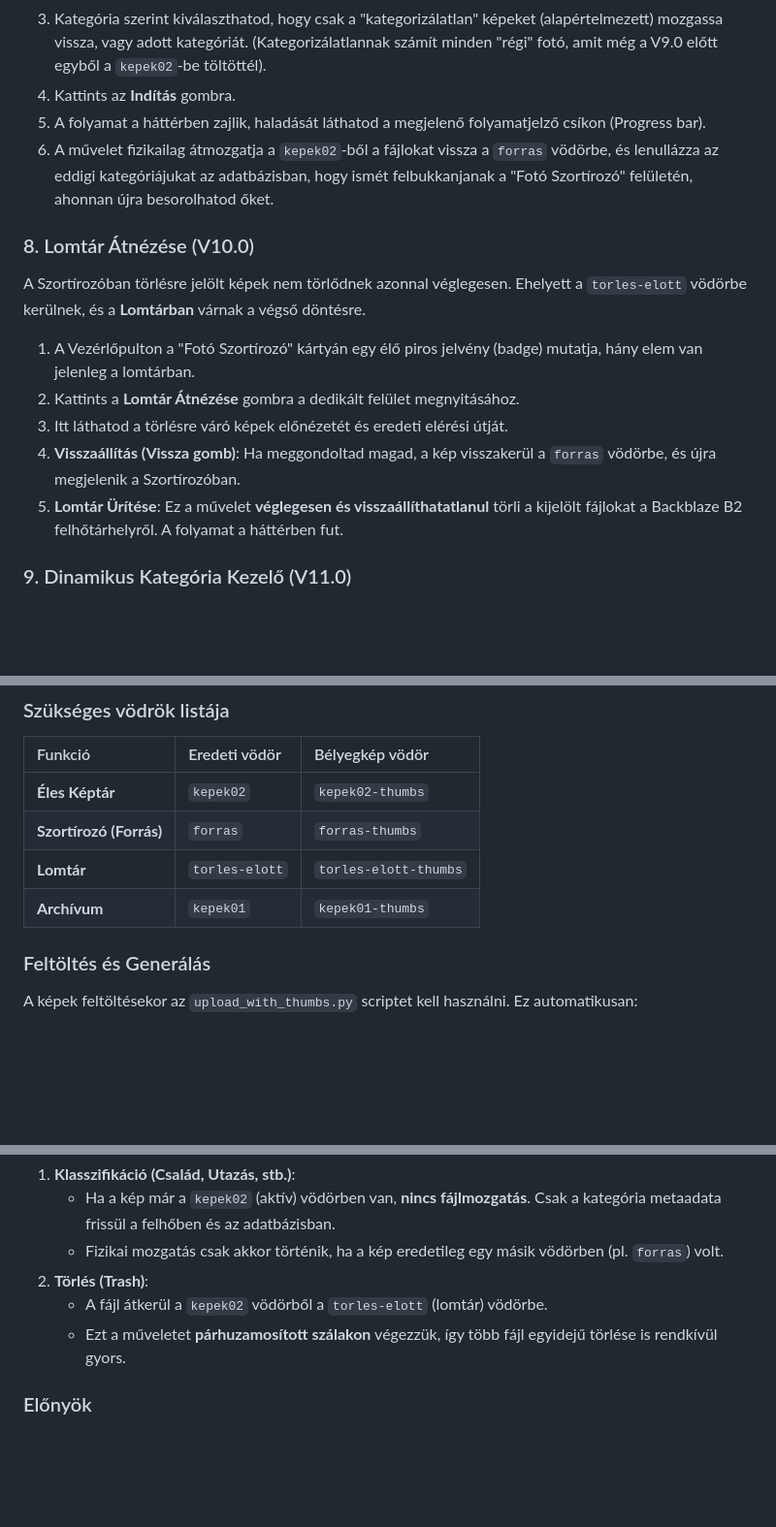
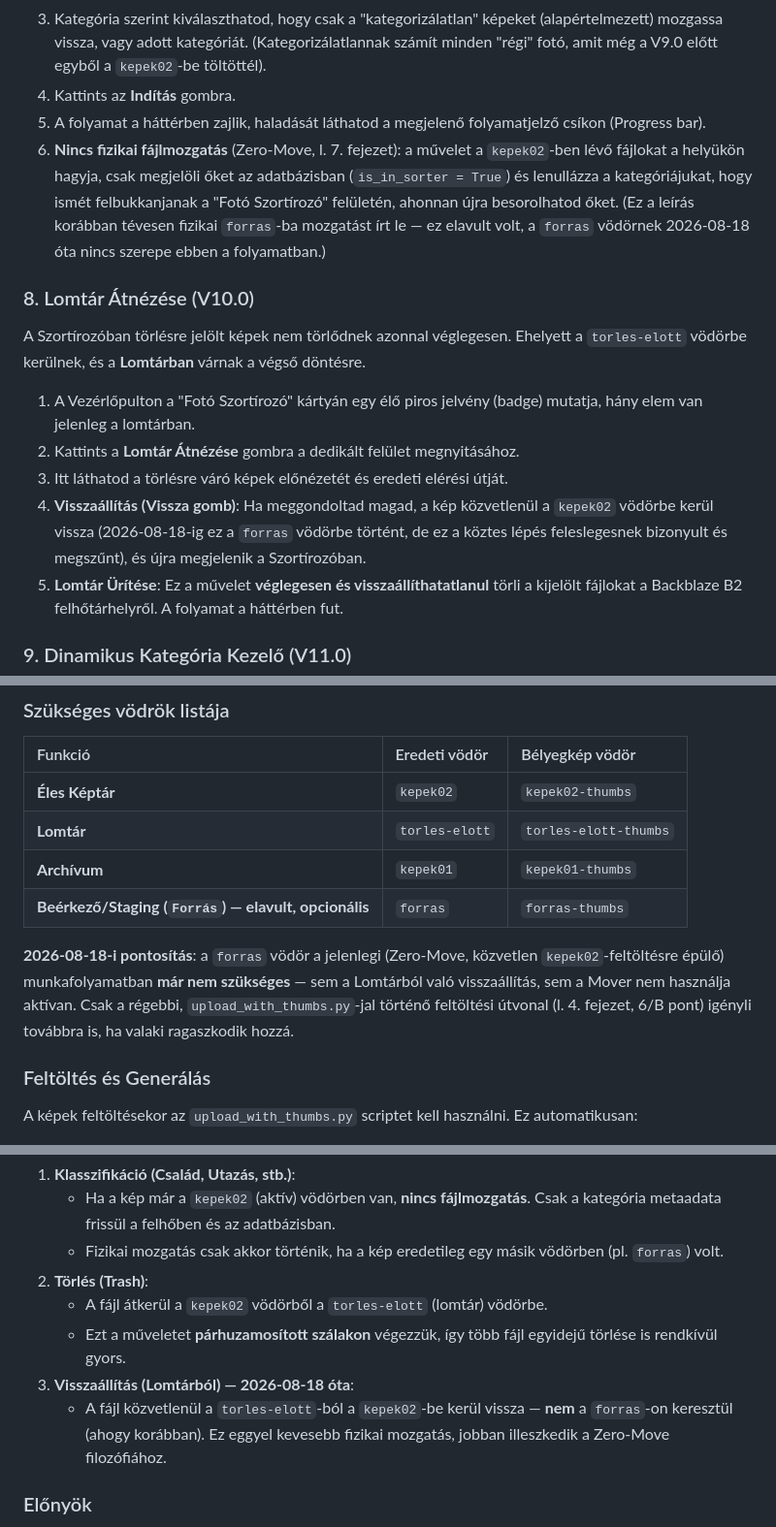
Before and after one commit to TTTZsolt/google-photos-slideshow, a Markdown page: DOKUMENTACIO.md, 3 parts joined by grey strips. Shown at 97% size. GitHub-like rendering; blank space fills up the shorter version.

```diff
--- a/DOKUMENTACIO.md
+++ b/DOKUMENTACIO.md
@@ -119,14 +119,14 @@ Ha egy korábbi mappát vagy kategória nélküli (régi) képeket szeretnél ú
 3. Kategória szerint kiválaszthatod, hogy csak a "kategorizálatlan" képeket (alapértelmezett) mozgassa vissza, vagy adott kategóriát. (Kategorizálatlannak számít minden "régi" fotó, amit még a V9.0 előtt egyből a `kepek02`-be töltöttél).
 4. Kattints az **Indítás** gombra.
 5. A folyamat a háttérben zajlik, haladását láthatod a megjelenő folyamatjelző csíkon (Progress bar).
-6. A művelet fizikailag átmozgatja a `kepek02`-ből a fájlokat vissza a `forras` vödörbe, és lenullázza az eddigi kategóriájukat az adatbázisban, hogy ismét felbukkanjanak a "Fotó Szortírozó" felületén, ahonnan újra besorolhatod őket.
+6. **Nincs fizikai fájlmozgatás** (Zero-Move, l. 7. fejezet): a művelet a `kepek02`-ben lévő fájlokat a helyükön hagyja, csak megjelöli őket az adatbázisban (`is_in_sorter = True`) és lenullázza a kategóriájukat, hogy ismét felbukkanjanak a "Fotó Szortírozó" felületén, ahonnan újra besorolhatod őket. (Ez a leírás korábban tévesen fizikai `forras`-ba mozgatást írt le — ez elavult volt, a `forras` vödörnek 2026-08-18 óta nincs szerepe ebben a folyamatban.)
 
 ### 8. Lomtár Átnézése (V10.0)
 A Szortírozóban törlésre jelölt képek nem törlődnek azonnal véglegesen. Ehelyett a `torles-elott` vödörbe kerülnek, és a **Lomtárban** várnak a végső döntésre.
 1. A Vezérlőpulton a "Fotó Szortírozó" kártyán egy élő piros jelvény (badge) mutatja, hány elem van jelenleg a lomtárban.
 2. Kattints a **Lomtár Átnézése** gombra a dedikált felület megnyitásához.
 3. Itt láthatod a törlésre váró képek előnézetét és eredeti elérési útját.
-4. **Visszaállítás (Vissza gomb)**: Ha meggondoltad magad, a kép visszakerül a `forras` vödörbe, és újra megjelenik a Szortírozóban.
+4. **Visszaállítás (Vissza gomb)**: Ha meggondoltad magad, a kép közvetlenül a `kepek02` vödörbe kerül vissza (2026-08-18-ig ez a `forras` vödörbe történt, de ez a köztes lépés feleslegesnek bizonyult és megszűnt), és újra megjelenik a Szortírozóban.
 5. **Lomtár Ürítése**: Ez a művelet **véglegesen és visszaállíthatatlanul** törli a kijelölt fájlokat a Backblaze B2 felhőtárhelyről. A folyamat a háttérben fut.
 
 ### 9. Dinamikus Kategória Kezelő (V11.0)
@@ -196,9 +196,11 @@ Az eredeti vödör neve után egy `-thumbs` utótagot használunk.
 | Funkció | Eredeti vödör | Bélyegkép vödör |
 | :--- | :--- | :--- |
 | **Éles Képtár** | `kepek02` | `kepek02-thumbs` |
-| **Szortírozó (Forrás)** | `forras` | `forras-thumbs` |
 | **Lomtár** | `torles-elott` | `torles-elott-thumbs` |
 | **Archívum** | `kepek01` | `kepek01-thumbs` |
+| **Beérkező/Staging (`Forrás`) — elavult, opcionális** | `forras` | `forras-thumbs` |
+
+**2026-08-18-i pontosítás**: a `forras` vödör a jelenlegi (Zero-Move, közvetlen `kepek02`-feltöltésre épülő) munkafolyamatban **már nem szükséges** — sem a Lomtárból való visszaállítás, sem a Mover nem használja aktívan. Csak a régebbi, `upload_with_thumbs.py`-jal történő feltöltési útvonal (l. 4. fejezet, 6/B pont) igényli továbbra is, ha valaki ragaszkodik hozzá.
 
 ### Feltöltés és Generálás
 A képek feltöltésekor az `upload_with_thumbs.py` scriptet kell használni. Ez automatikusan:
@@ -234,6 +236,8 @@ A szortírozó felületen végzett munka során a rendszer intelligensen dönt a
 2.  **Törlés (Trash)**:
     *   A fájl átkerül a `kepek02` vödörből a `torles-elott` (lomtár) vödörbe.
     *   Ezt a műveletet **párhuzamosított szálakon** végezzük, így több fájl egyidejű törlése is rendkívül gyors.
+3.  **Visszaállítás (Lomtárból) — 2026-08-18 óta**:
+    *   A fájl közvetlenül a `torles-elott`-ból a `kepek02`-be kerül vissza — **nem** a `forras`-on keresztül (ahogy korábban). Ez eggyel kevesebb fizikai mozgatás, jobban illeszkedik a Zero-Move filozófiához.
 
 ### Előnyök
 *   **Azonnaliság**: A válogatás előkészítése nem igényel várakozást.
```
Also changed, not shown: README.md (+2 -1 lines), verziokontroll.md (+8 -0 lines).
